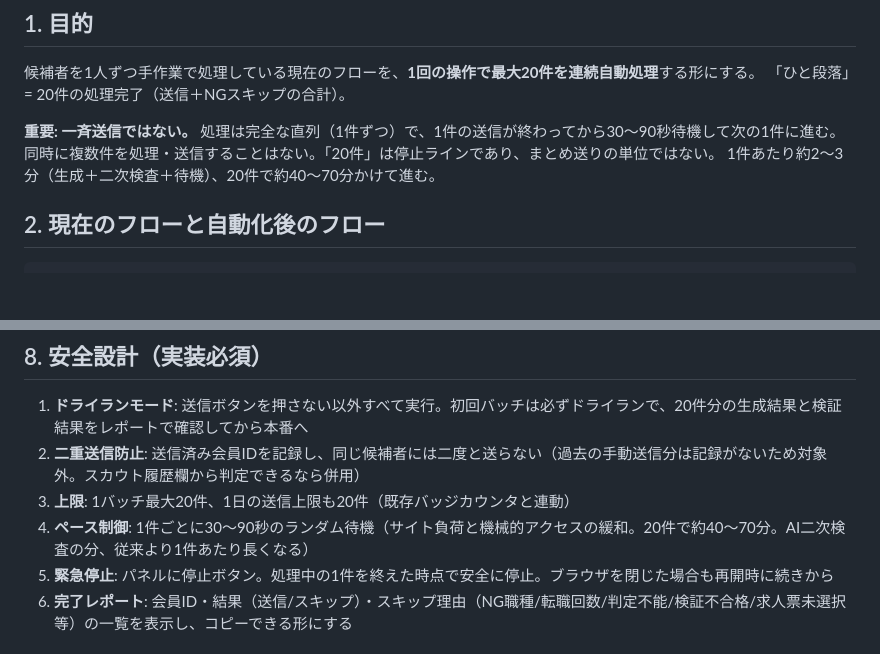
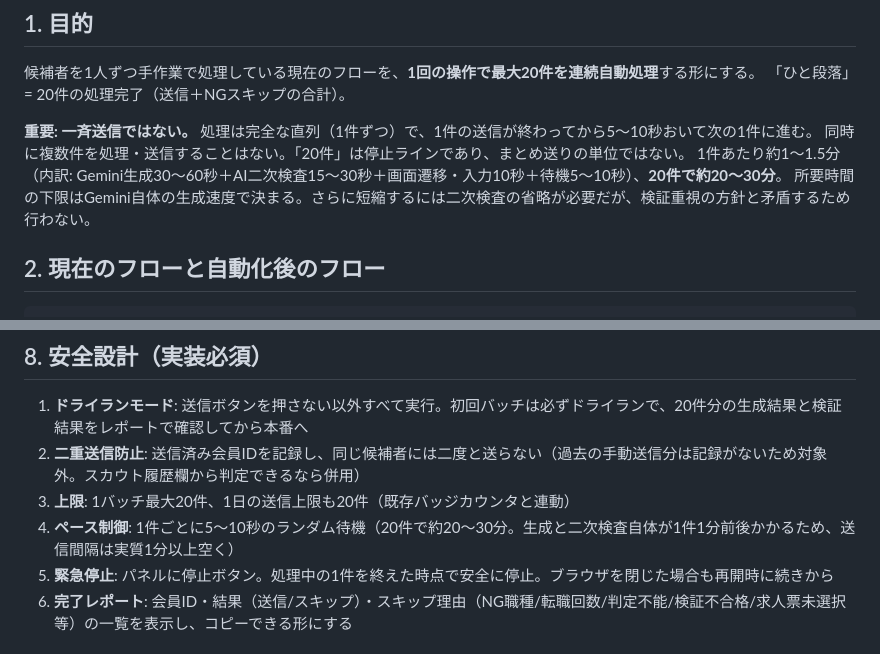
Before and after one commit to Fkzyk/gourmetcaree, a Markdown page: docs/02_全自動スカウトマシーン要件定義.md, 2 parts joined by grey strips. Rendered like a GitHub page; blank space fills up the shorter version.

Commit message:
待機時間を短縮し所要時間を20件約20〜30分に修正
1件ごとの待機を30〜90秒→5〜10秒に短縮。生成+二次検査で
送信間隔は実質1分以上空くため、追加の長い待機は不要と判断。
料理長・経営者のNG判定は依頼者確認済みで維持。

Co-Authored-By: Claude Opus 4.8 <noreply@anthropic.com>
Claude-Session: https://claude.ai/code/session_01Bti8rcZN2FDquH6n8W2XJm

```diff
--- a/docs/02_全自動スカウトマシーン要件定義.md
+++ b/docs/02_全自動スカウトマシーン要件定義.md
@@ -19,9 +19,10 @@
 候補者を1人ずつ手作業で処理している現在のフローを、**1回の操作で最大20件を連続自動処理**する形にする。
 「ひと段落」= 20件の処理完了（送信＋NGスキップの合計）。
 
-**重要: 一斉送信ではない。** 処理は完全な直列（1件ずつ）で、1件の送信が終わってから30〜90秒待機して次の1件に進む。
+**重要: 一斉送信ではない。** 処理は完全な直列（1件ずつ）で、1件の送信が終わってから5〜10秒おいて次の1件に進む。
 同時に複数件を処理・送信することはない。「20件」は停止ラインであり、まとめ送りの単位ではない。
-1件あたり約2〜3分（生成＋二次検査＋待機）、20件で約40〜70分かけて進む。
+1件あたり約1〜1.5分（内訳: Gemini生成30〜60秒＋AI二次検査15〜30秒＋画面遷移・入力10秒＋待機5〜10秒）、**20件で約20〜30分**。
+所要時間の下限はGemini自体の生成速度で決まる。さらに短縮するには二次検査の省略が必要だが、検証重視の方針と矛盾するため行わない。
 
 ## 2. 現在のフローと自動化後のフロー
 
@@ -118,7 +119,7 @@
 1. **ドライランモード**: 送信ボタンを押さない以外すべて実行。初回バッチは必ずドライランで、20件分の生成結果と検証結果をレポートで確認してから本番へ
 2. **二重送信防止**: 送信済み会員IDを記録し、同じ候補者には二度と送らない（過去の手動送信分は記録がないため対象外。スカウト履歴欄から判定できるなら併用）
 3. **上限**: 1バッチ最大20件、1日の送信上限も20件（既存バッジカウンタと連動）
-4. **ペース制御**: 1件ごとに30〜90秒のランダム待機（サイト負荷と機械的アクセスの緩和。20件で約40〜70分。AI二次検査の分、従来より1件あたり長くなる）
+4. **ペース制御**: 1件ごとに5〜10秒のランダム待機（20件で約20〜30分。生成と二次検査自体が1件1分前後かかるため、送信間隔は実質1分以上空く）
 5. **緊急停止**: パネルに停止ボタン。処理中の1件を終えた時点で安全に停止。ブラウザを閉じた場合も再開時に続きから
 6. **完了レポート**: 会員ID・結果（送信/スキップ）・スキップ理由（NG職種/転職回数/判定不能/検証不合格/求人票未選択 等）の一覧を表示し、コピーできる形にする
 
```
